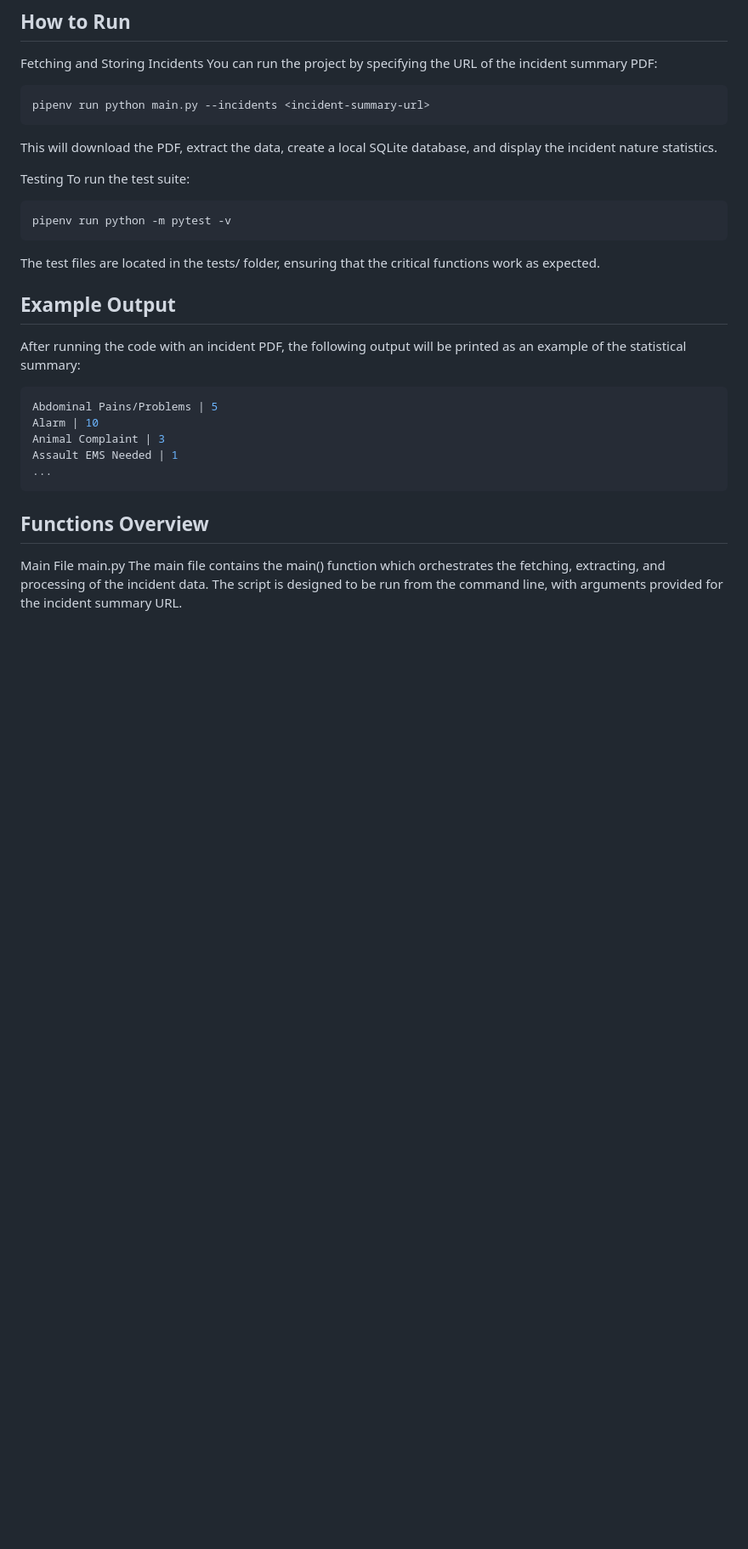
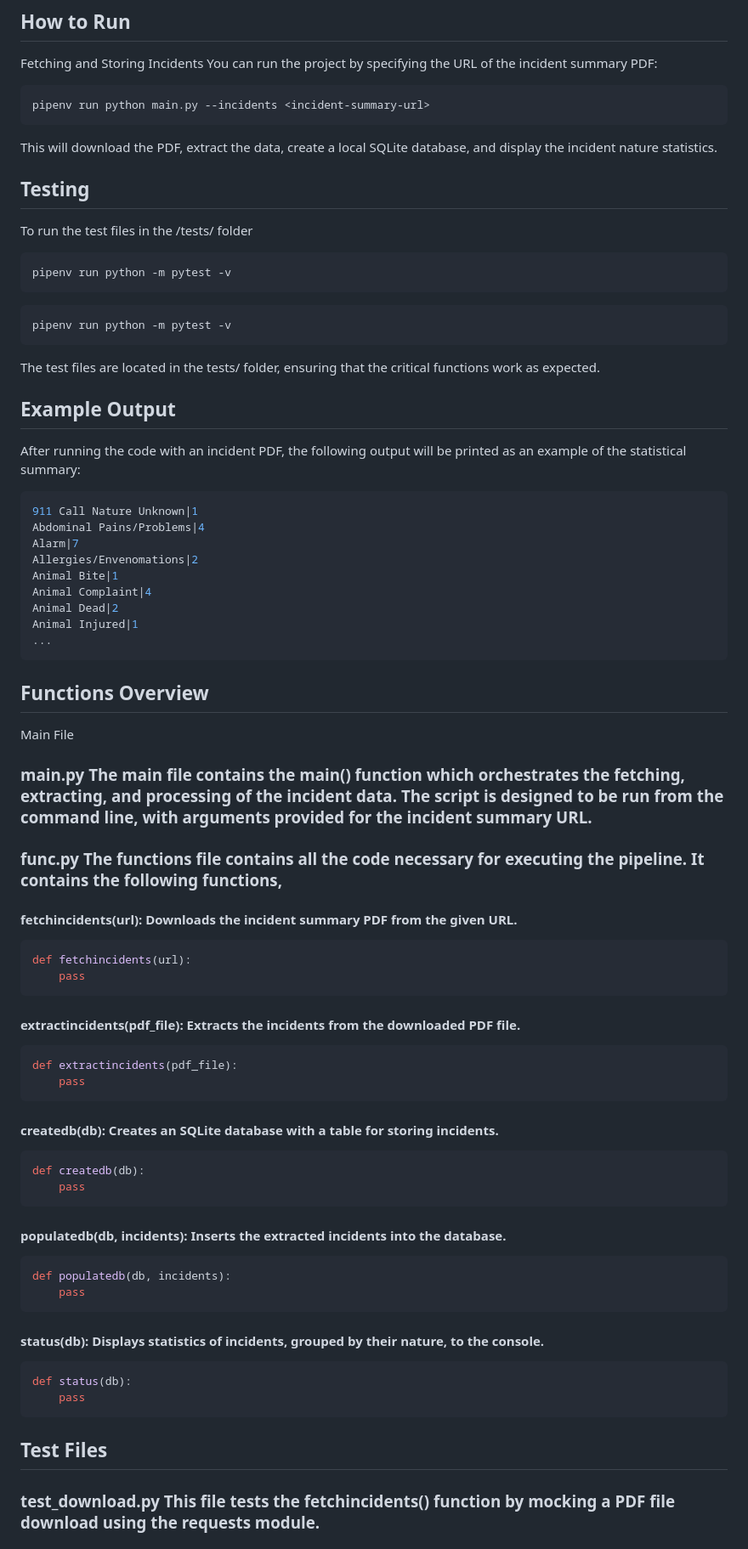
Before and after one commit to saisriharsha19/cis6930fa24-project3, a Markdown page: README.md, the part around the change printed below. Shown: that part at 85% size. Rendered like a GitHub page; blank space fills up the shorter version.

````diff
--- a/README.md
+++ b/README.md
@@ -29,8 +29,12 @@ pipenv run python main.py --incidents <incident-summary-url>
 ```
 This will download the PDF, extract the data, create a local SQLite database, and display the incident nature statistics.
 
-Testing
-To run the test suite:
+## Testing
+To run the test files in the /tests/ folder
+
+```bash
+pipenv run python -m pytest -v
+```
 
 ```bash Copy code
 pipenv run python -m pytest -v
@@ -41,13 +45,45 @@ The test files are located in the tests/ folder, ensuring that the critical func
 After running the code with an incident PDF, the following output will be printed as an example of the statistical summary:
 
 ```python Copy code
-Abdominal Pains/Problems | 5
-Alarm | 10
-Animal Complaint | 3
-Assault EMS Needed | 1
+911 Call Nature Unknown|1
+Abdominal Pains/Problems|4
+Alarm|7
+Allergies/Envenomations|2
+Animal Bite|1
+Animal Complaint|4
+Animal Dead|2
+Animal Injured|1
 ...
 ```
 ## Functions Overview
 Main File
-main.py The main file contains the main() function which orchestrates the fetching, extracting, and processing of the incident data. The script is designed to be run from the command line, with arguments provided for the incident summary URL.
+### main.py The main file contains the main() function which orchestrates the fetching, extracting, and processing of the incident data. The script is designed to be run from the command line, with arguments provided for the incident summary URL.
+### func.py The functions file contains all the code necessary for executing the pipeline. It contains the following functions,
+#### fetchincidents(url): Downloads the incident summary PDF from the given URL.
+```python
+def fetchincidents(url):
+    pass
+```
+#### extractincidents(pdf_file): Extracts the incidents from the downloaded PDF file.
+```python
+def extractincidents(pdf_file):
+    pass
+```
+#### createdb(db): Creates an SQLite database with a table for storing incidents.
+```python
+def createdb(db):
+    pass
+```
+#### populatedb(db, incidents): Inserts the extracted incidents into the database.
+```python
+def populatedb(db, incidents):
+    pass
+```
+#### status(db): Displays statistics of incidents, grouped by their nature, to the console.
+```python
+def status(db):
+    pass
+```
+## Test Files
+### test_download.py This file tests the fetchincidents() function by mocking a PDF file download using the requests module.
 
````
Also changed, not shown: other parts of README.md (+26 -12 lines).
